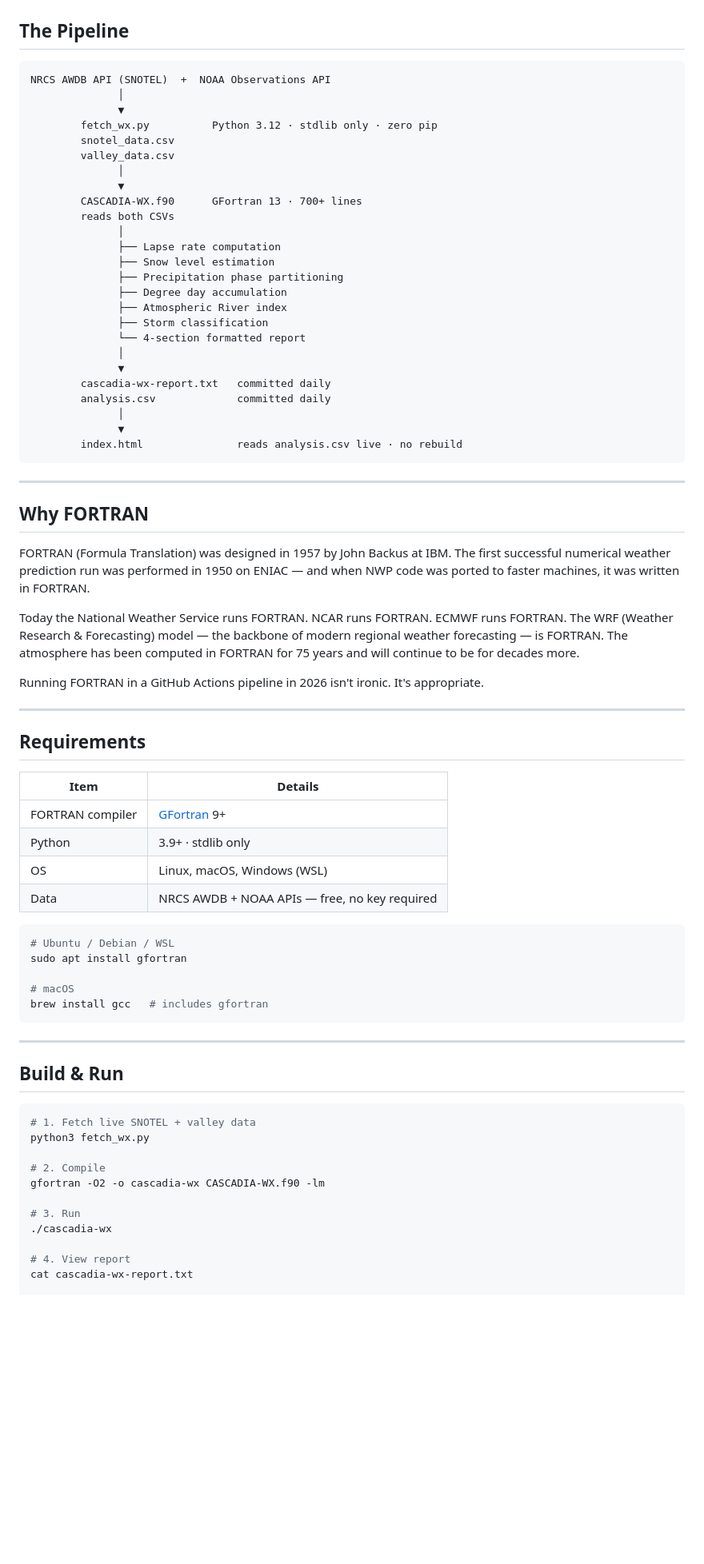
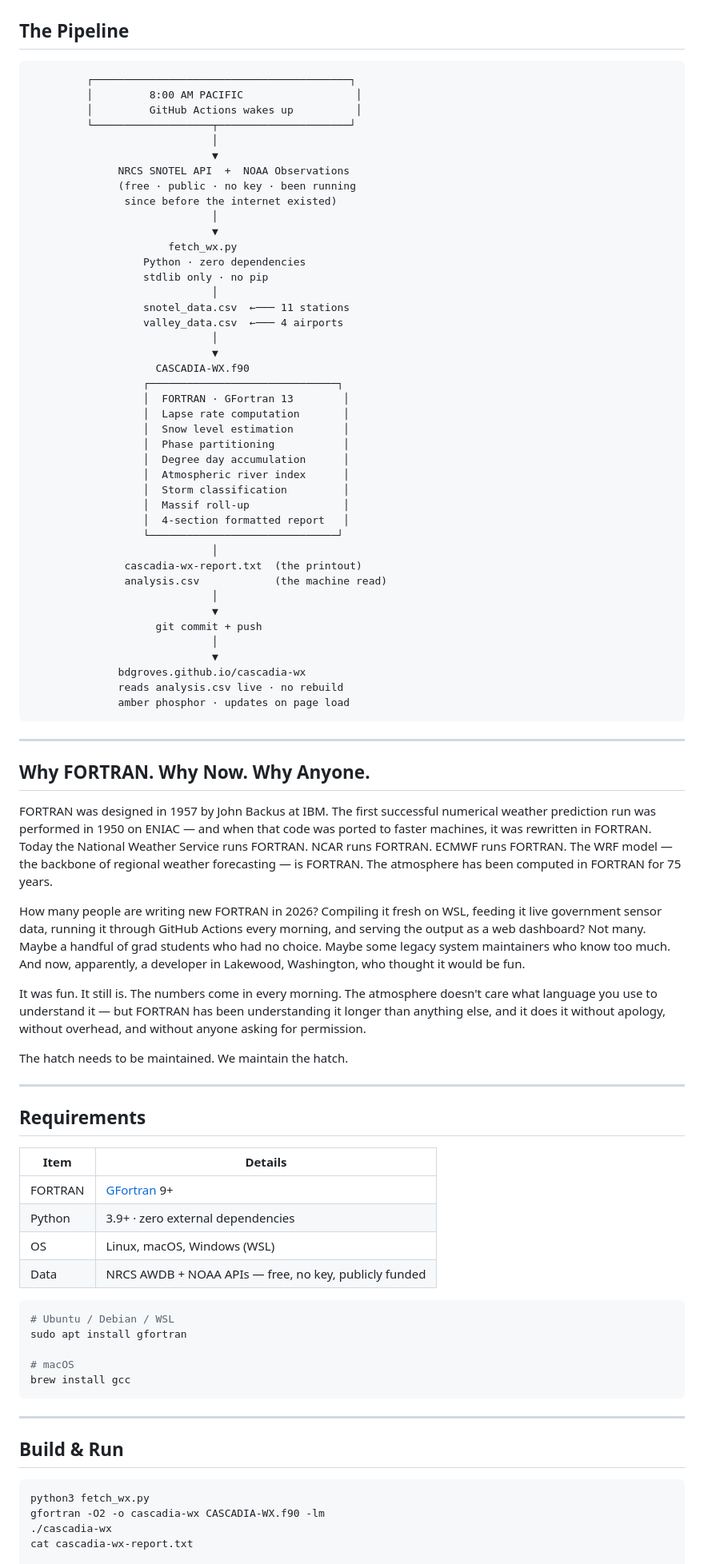
Before and after one commit to bdgroves/cascadia-wx, a Markdown page: README.md, the part around one of its changes. Shown at 80% size. Drawn GitHub-style; blank space fills up the shorter version.

Commit message:
docs: cabin/hatch/Twister README - the hatch must be maintained

````diff
--- a/README.md
+++ b/README.md
@@ -66,42 +134,61 @@ The sister project to **[SIERRA-FLOW](https://github.com/bdgroves/sierra-flow-co
 ## The Pipeline
 
 ```
-NRCS AWDB API (SNOTEL)  +  NOAA Observations API
-              │
-              ▼
-        fetch_wx.py          Python 3.12 · stdlib only · zero pip
-        snotel_data.csv
-        valley_data.csv
-              │
-              ▼
-        CASCADIA-WX.f90      GFortran 13 · 700+ lines
-        reads both CSVs
-              │
-              ├── Lapse rate computation
-              ├── Snow level estimation
-              ├── Precipitation phase partitioning
-              ├── Degree day accumulation
-              ├── Atmospheric River index
-              ├── Storm classification
-              └── 4-section formatted report
-              │
-              ▼
-        cascadia-wx-report.txt   committed daily
-        analysis.csv             committed daily
-              │
-              ▼
-        index.html               reads analysis.csv live · no rebuild
+         ┌─────────────────────────────────────────┐
+         │         8:00 AM PACIFIC                  │
+         │         GitHub Actions wakes up          │
+         └───────────────────┬─────────────────────┘
+                             │
+                             ▼
+              NRCS SNOTEL API  +  NOAA Observations
+              (free · public · no key · been running
+               since before the internet existed)
+                             │
+                             ▼
+                      fetch_wx.py
+                  Python · zero dependencies
+                  stdlib only · no pip
+                             │
+                  snotel_data.csv  ←─── 11 stations
+                  valley_data.csv  ←─── 4 airports
+                             │
+                             ▼
+                    CASCADIA-WX.f90
+                  ┌──────────────────────────────┐
+                  │  FORTRAN · GFortran 13        │
+                  │  Lapse rate computation       │
+                  │  Snow level estimation        │
+                  │  Phase partitioning           │
+                  │  Degree day accumulation      │
+                  │  Atmospheric river index      │
+                  │  Storm classification         │
+                  │  Massif roll-up               │
+                  │  4-section formatted report   │
+                  └──────────────────────────────┘
+                             │
+               cascadia-wx-report.txt  (the printout)
+               analysis.csv            (the machine read)
+                             │
+                             ▼
+                    git commit + push
+                             │
+                             ▼
+              bdgroves.github.io/cascadia-wx
+              reads analysis.csv live · no rebuild
+              amber phosphor · updates on page load
 ```
 
 ---
 
-## Why FORTRAN
+## Why FORTRAN. Why Now. Why Anyone.
 
-FORTRAN (Formula Translation) was designed in 1957 by John Backus at IBM. The first successful numerical weather prediction run was performed in 1950 on ENIAC — and when NWP code was ported to faster machines, it was written in FORTRAN.
+FORTRAN was designed in 1957 by John Backus at IBM. The first successful numerical weather prediction run was performed in 1950 on ENIAC — and when that code was ported to faster machines, it was rewritten in FORTRAN. Today the National Weather Service runs FORTRAN. NCAR runs FORTRAN. ECMWF runs FORTRAN. The WRF model — the backbone of regional weather forecasting — is FORTRAN. The atmosphere has been computed in FORTRAN for 75 years.
 
-Today the National Weather Service runs FORTRAN. NCAR runs FORTRAN. ECMWF runs FORTRAN. The WRF (Weather Research & Forecasting) model — the backbone of modern regional weather forecasting — is FORTRAN. The atmosphere has been computed in FORTRAN for 75 years and will continue to be for decades more.
+How many people are writing new FORTRAN in 2026? Compiling it fresh on WSL, feeding it live government sensor data, running it through GitHub Actions every morning, and serving the output as a web dashboard? Not many. Maybe a handful of grad students who had no choice. Maybe some legacy system maintainers who know too much. And now, apparently, a developer in Lakewood, Washington, who thought it would be fun.
 
-Running FORTRAN in a GitHub Actions pipeline in 2026 isn't ironic. It's appropriate.
+It was fun. It still is. The numbers come in every morning. The atmosphere doesn't care what language you use to understand it — but FORTRAN has been understanding it longer than anything else, and it does it without apology, without overhead, and without anyone asking for permission.
+
+The hatch needs to be maintained. We maintain the hatch.
 
 ---
 
@@ -109,17 +196,17 @@ Running FORTRAN in a GitHub Actions pipeline in 2026 isn't ironic. It's appropri
 
 | Item | Details |
 |------|---------|
-| FORTRAN compiler | [GFortran](https://gcc.gnu.org/fortran/) 9+ |
-| Python | 3.9+ · stdlib only |
+| FORTRAN | [GFortran](https://gcc.gnu.org/fortran/) 9+ |
+| Python | 3.9+ · zero external dependencies |
 | OS | Linux, macOS, Windows (WSL) |
-| Data | NRCS AWDB + NOAA APIs — free, no key required |
+| Data | NRCS AWDB + NOAA APIs — free, no key, publicly funded |
 
 ```bash
 # Ubuntu / Debian / WSL
 sudo apt install gfortran
 
 # macOS
-brew install gcc   # includes gfortran
+brew install gcc
 ```
 
 ---
@@ -127,15 +214,8 @@ brew install gcc   # includes gfortran
 ## Build & Run
 
 ```bash
-# 1. Fetch live SNOTEL + valley data
 python3 fetch_wx.py
-
-# 2. Compile
 gfortran -O2 -o cascadia-wx CASCADIA-WX.f90 -lm
-
-# 3. Run
 ./cascadia-wx
-
-# 4. View report
 cat cascadia-wx-report.txt
 
````
Also changed, not shown: other parts of README.md (+113 -52 lines).
